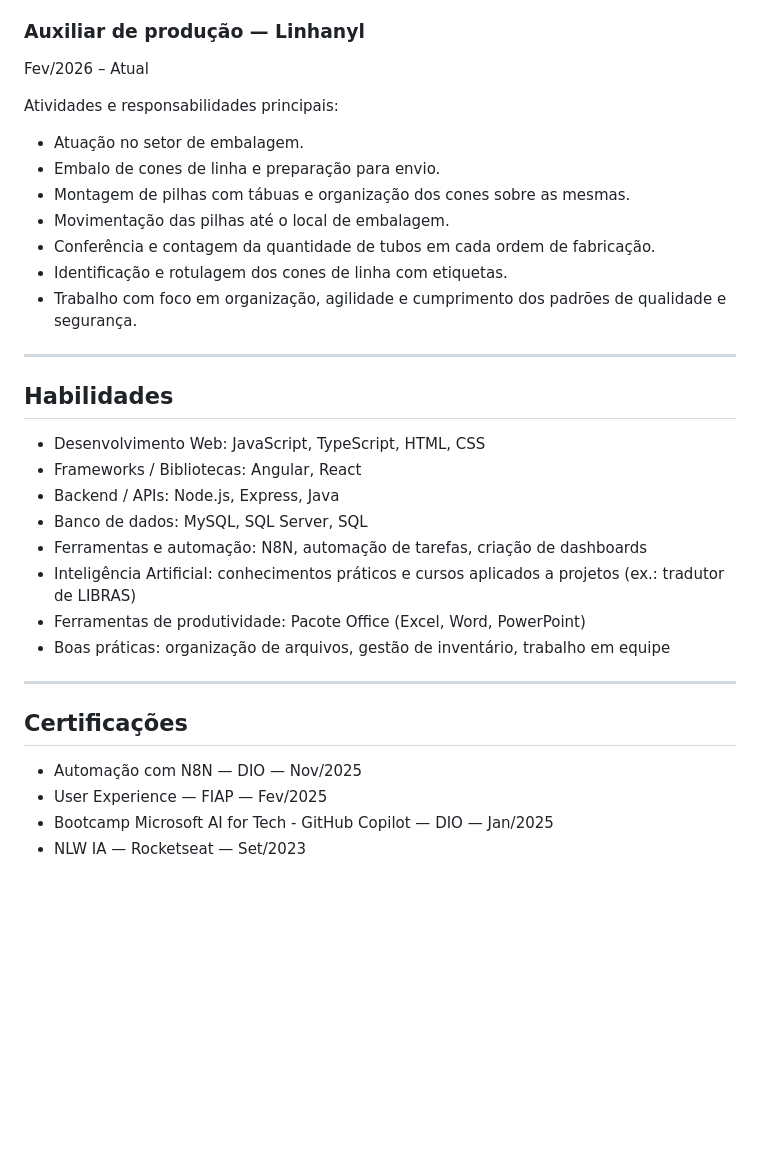
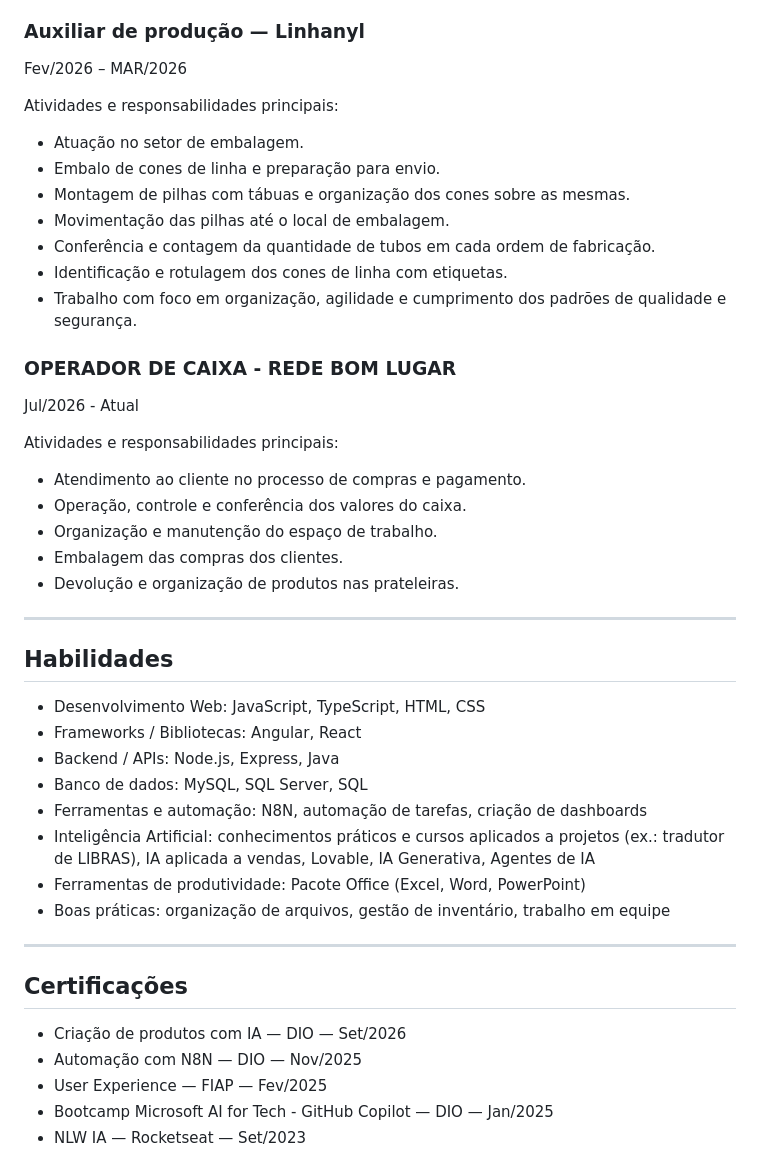
Before and after one commit to ThiagoCOliv/Quem-Sou-Eu, a Markdown page: Curriculos/README.md, the part around the change. Rendered like a GitHub page; blank space fills up the shorter version.

Commit message:
Revise job experience and enhance skills section
Updated job roles and responsibilities, added new position as Operador de Caixa, and expanded AI skills section.

```diff
--- a/Curriculos/README.md
+++ b/Curriculos/README.md
@@ -32,7 +32,7 @@ Atividades e responsabilidades principais:
 - Criação e digitalização de checklists eletrônicos, automatizando processos internos e otimizando fluxo de informações
 
 ### Auxiliar de produção — Linhanyl
-Fev/2026 – Atual
+Fev/2026 – MAR/2026
 
 Atividades e responsabilidades principais:
 - Atuação no setor de embalagem.
@@ -43,6 +43,16 @@ Atividades e responsabilidades principais:
 - Identificação e rotulagem dos cones de linha com etiquetas.
 - Trabalho com foco em organização, agilidade e cumprimento dos padrões de qualidade e segurança.
 
+### OPERADOR DE CAIXA - REDE BOM LUGAR
+Jul/2026 - Atual
+
+Atividades e responsabilidades principais:
+- Atendimento ao cliente no processo de compras e pagamento.
+- Operação, controle e conferência dos valores do caixa.
+- Organização e manutenção do espaço de trabalho.
+- Embalagem das compras dos clientes.
+- Devolução e organização de produtos nas prateleiras.
+
 ---
 
 ## Habilidades
@@ -52,7 +62,7 @@ Atividades e responsabilidades principais:
 - Backend / APIs: Node.js, Express, Java
 - Banco de dados: MySQL, SQL Server, SQL
 - Ferramentas e automação: N8N, automação de tarefas, criação de dashboards
-- Inteligência Artificial: conhecimentos práticos e cursos aplicados a projetos (ex.: tradutor de LIBRAS)
+- Inteligência Artificial: conhecimentos práticos e cursos aplicados a projetos (ex.: tradutor de LIBRAS), IA aplicada a vendas, Lovable, IA Generativa, Agentes de IA
 - Ferramentas de produtividade: Pacote Office (Excel, Word, PowerPoint)
 - Boas práticas: organização de arquivos, gestão de inventário, trabalho em equipe
 
@@ -60,6 +70,7 @@ Atividades e responsabilidades principais:
 
 ## Certificações
 
+- Criação de produtos com IA — DIO — Set/2026
 - Automação com N8N — DIO — Nov/2025
 - User Experience — FIAP — Fev/2025
 - Bootcamp Microsoft AI for Tech - GitHub Copilot — DIO — Jan/2025
```
